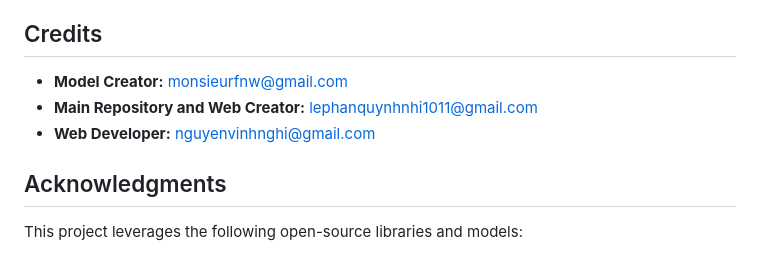
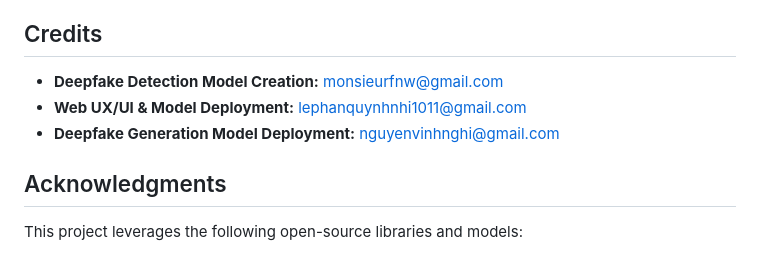
Before and after one commit to MonsieurNam/DeepMirror, a Markdown page: README.md, the part around the change. GitHub-like rendering.

```diff
--- a/README.md
+++ b/README.md
@@ -104,9 +104,9 @@ Found a bug or have a suggestion?
 
 ## Credits
 
-* **Model Creator:** monsieurfnw@gmail.com
-* **Main Repository and Web Creator:** lephanquynhnhi1011@gmail.com
-* **Web Developer:** nguyenvinhnghi@gmail.com
+* **Deepfake Detection Model Creation:** monsieurfnw@gmail.com
+* **Web UX/UI & Model Deployment:** lephanquynhnhi1011@gmail.com
+* **Deepfake Generation Model Deployment:** nguyenvinhnghi@gmail.com
 
 ## Acknowledgments
 
```
